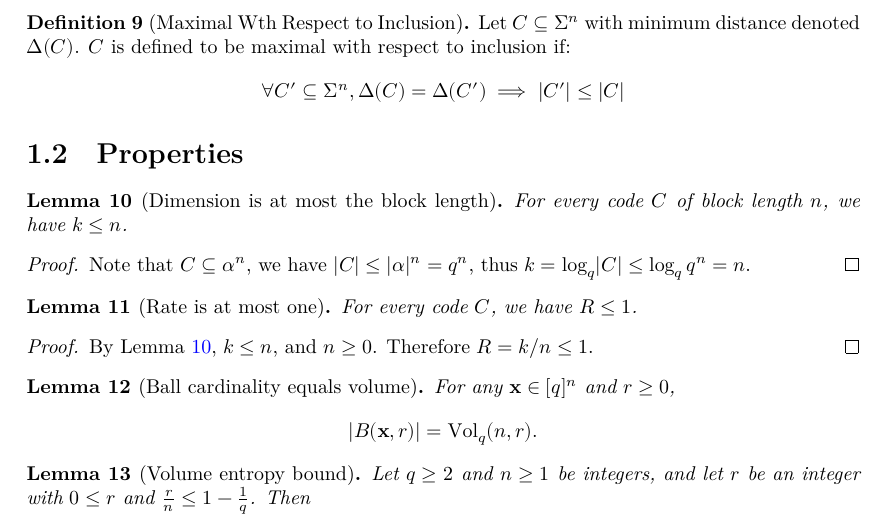
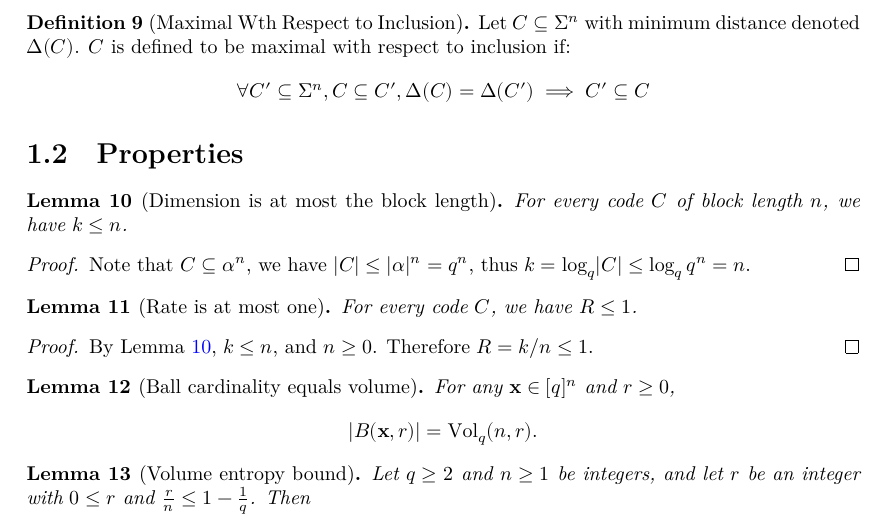
Before and after one commit to wurtylex/LeanECC, a LaTeX document (blueprint/src/print.tex, which reads blueprint/src/sections/Basics/definitions.tex): part of page 3 of 6, cut so that both start at the same text. Compiled offline with XeLaTeX.

Commit message:
update blueprint

```diff
--- a/blueprint/src/sections/Basics/definitions.tex
+++ b/blueprint/src/sections/Basics/definitions.tex
@@ -80,5 +80,5 @@ Typically, we will use $q$ to denote the alphabet size $|\Sigma|$.
   \uses{def:Code, def:q, def:minDist}
   Let $C\subseteq \Sigma^{n}$ with minimum distance denoted $\Delta(C)$.
   $C$ is defined to be maximal with respect to inclusion if:
-  \[\forall C' \subseteq \Sigma^{n}, \Delta(C) = \Delta(C') \implies \lvert C'\rvert\leq \lvert C\rvert\]
+  \[\forall C' \subseteq \Sigma^{n}, C\subseteq C', \Delta(C) = \Delta(C') \implies C'\subseteq C\]
 \end{definition}
```
